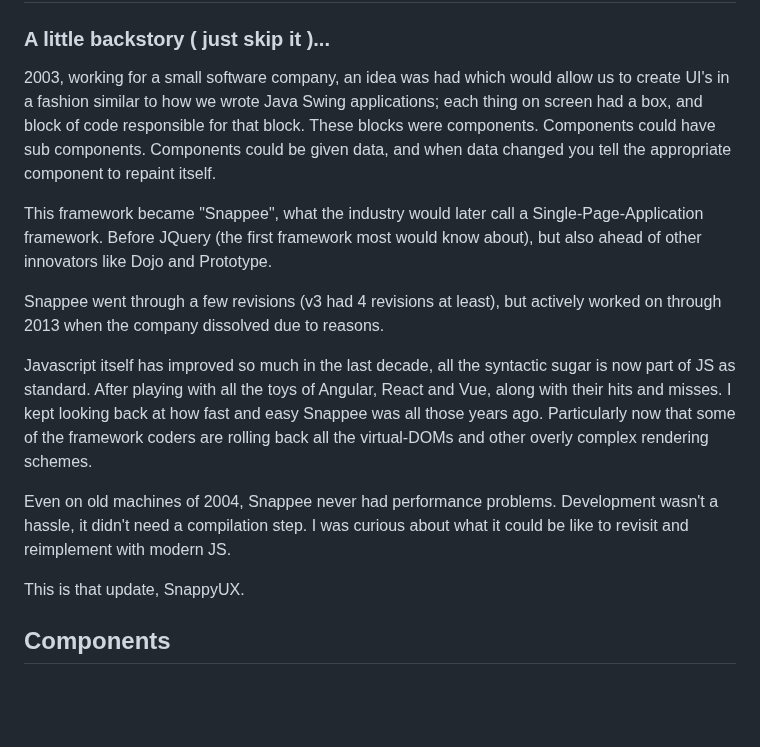
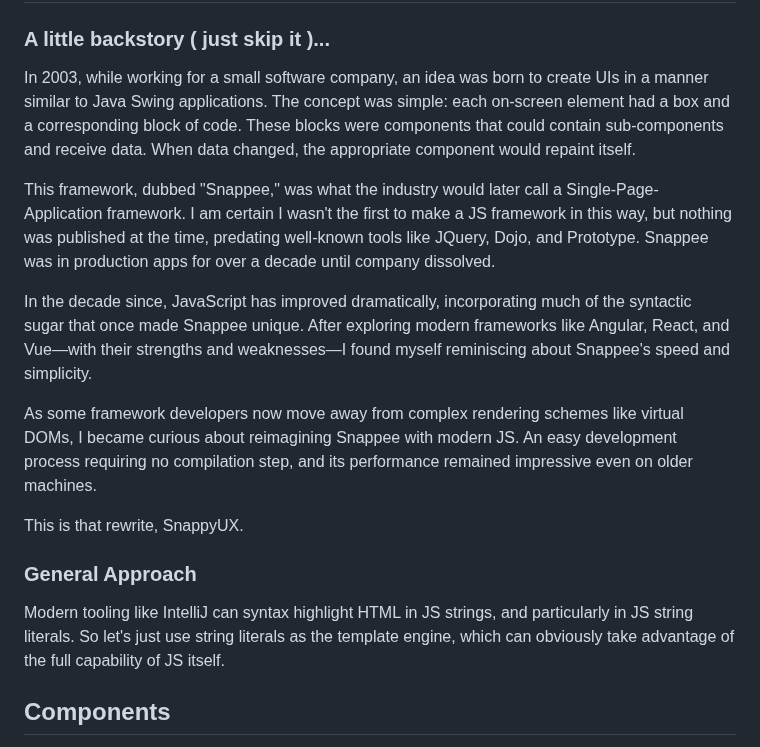
Before and after one commit to acbates/SnappyUX, a Markdown page: README.md, the part around the change. Rendered like a GitHub page; blank space fills up the shorter version.

Commit message:
tweaking back story

```diff
--- a/README.md
+++ b/README.md
@@ -1,30 +1,36 @@
 # Snappy UX
 
 ### A little backstory ( just skip it )...
-2003, working for a small software company, an idea was had which would
-allow us to create UI's in a fashion similar to how we wrote Java Swing applications;
-each thing on screen had a box, and block of code responsible for that block. These blocks
-were components. Components could have sub components. Components could be given data,
-and when data changed you tell the appropriate component to repaint itself.
+In 2003, while working for a small software company, an idea was born to create
+UIs in a manner similar to Java Swing applications. The concept was simple:
+each on-screen element had a box and a corresponding block of code. These
+blocks were components that could contain sub-components and receive data. When
+data changed, the appropriate component would repaint itself.
 
-This framework became "Snappee", what the industry would later call a
-Single-Page-Application framework. Before JQuery (the first framework most would know about),
-but also ahead of other innovators like Dojo and Prototype.
+This framework, dubbed "Snappee," was what the industry would later call a
+Single-Page-Application framework. I am certain I wasn't the first to make
+a JS framework in this way, but nothing was published at the time, predating
+well-known tools like JQuery, Dojo, and Prototype. Snappee was in production
+apps for over a decade until company dissolved.
 
-Snappee went through a few revisions (v3 had 4 revisions at least), but actively worked
-on through 2013 when the company dissolved due to reasons.
+In the decade since, JavaScript has improved dramatically, incorporating much
+of the syntactic sugar that once made Snappee unique. After exploring modern
+frameworks like Angular, React, and Vue—with their strengths and weaknesses—I
+found myself reminiscing about Snappee's speed and simplicity.
 
-Javascript itself has improved so much in the last decade, all the syntactic sugar is now
-part of JS as standard. After playing with all the toys of Angular, React and Vue, along
-with their hits and misses. I kept looking back at how fast and easy Snappee
-was all those years ago. Particularly now that some of the framework
-coders are rolling back all the virtual-DOMs and other overly complex rendering schemes.
+As some framework developers now move away from complex rendering schemes like
+virtual DOMs, I became curious about reimagining Snappee with modern
+JS. An easy development process requiring no compilation step, and its
+performance remained impressive even on older machines.
 
-Even on old machines of 2004, Snappee never had performance problems. Development wasn't
-a hassle, it didn't need a compilation step. I was curious about what it could be like to
-revisit and reimplement with modern JS.
+This is that rewrite, SnappyUX.
 
-This is that update, SnappyUX.
+
+### General Approach
+Modern tooling like IntelliJ can syntax highlight HTML in JS strings, and
+particularly in JS string literals. So let's just use string literals as
+the template engine, which can obviously take advantage of the full capability
+of JS itself.
 
 
 
```
